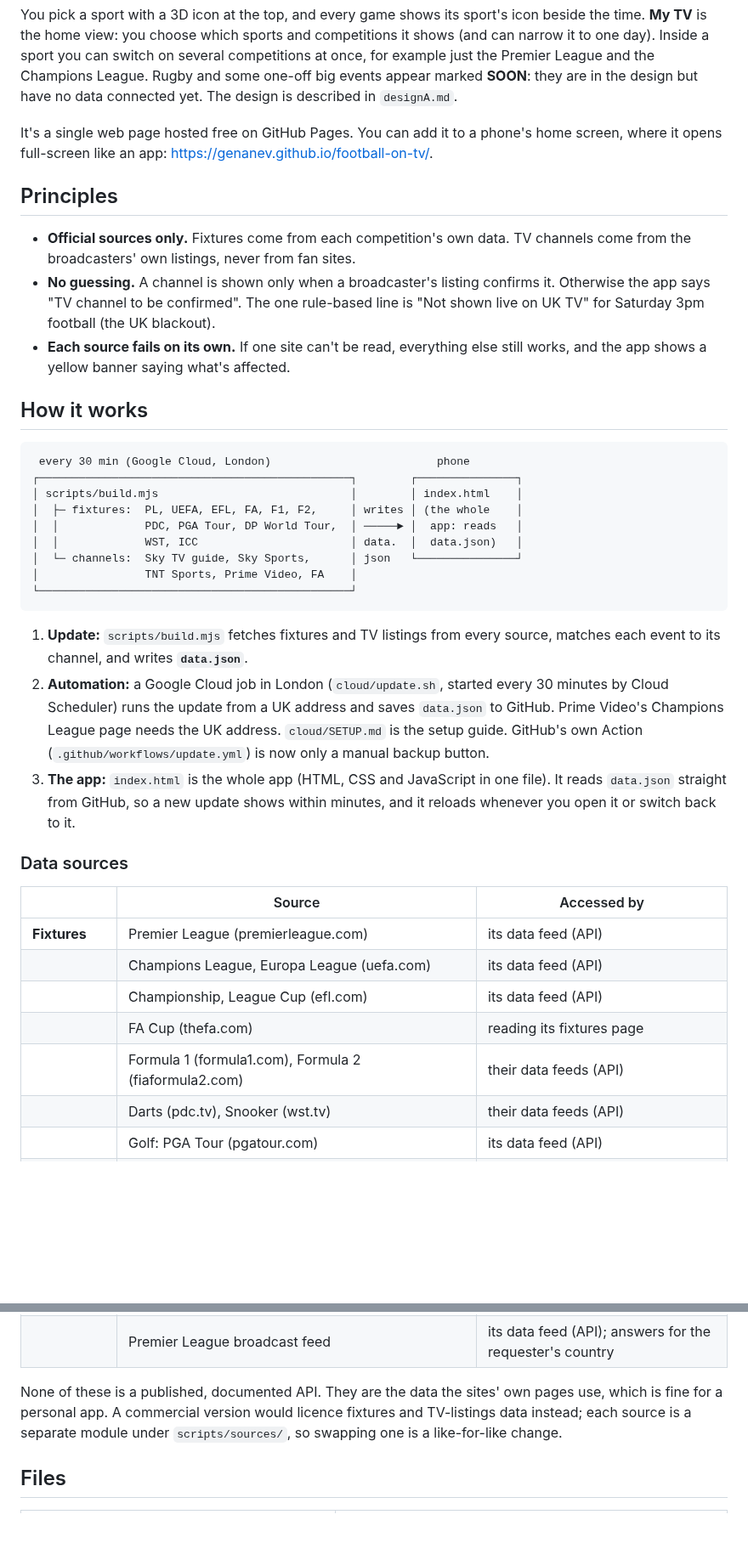
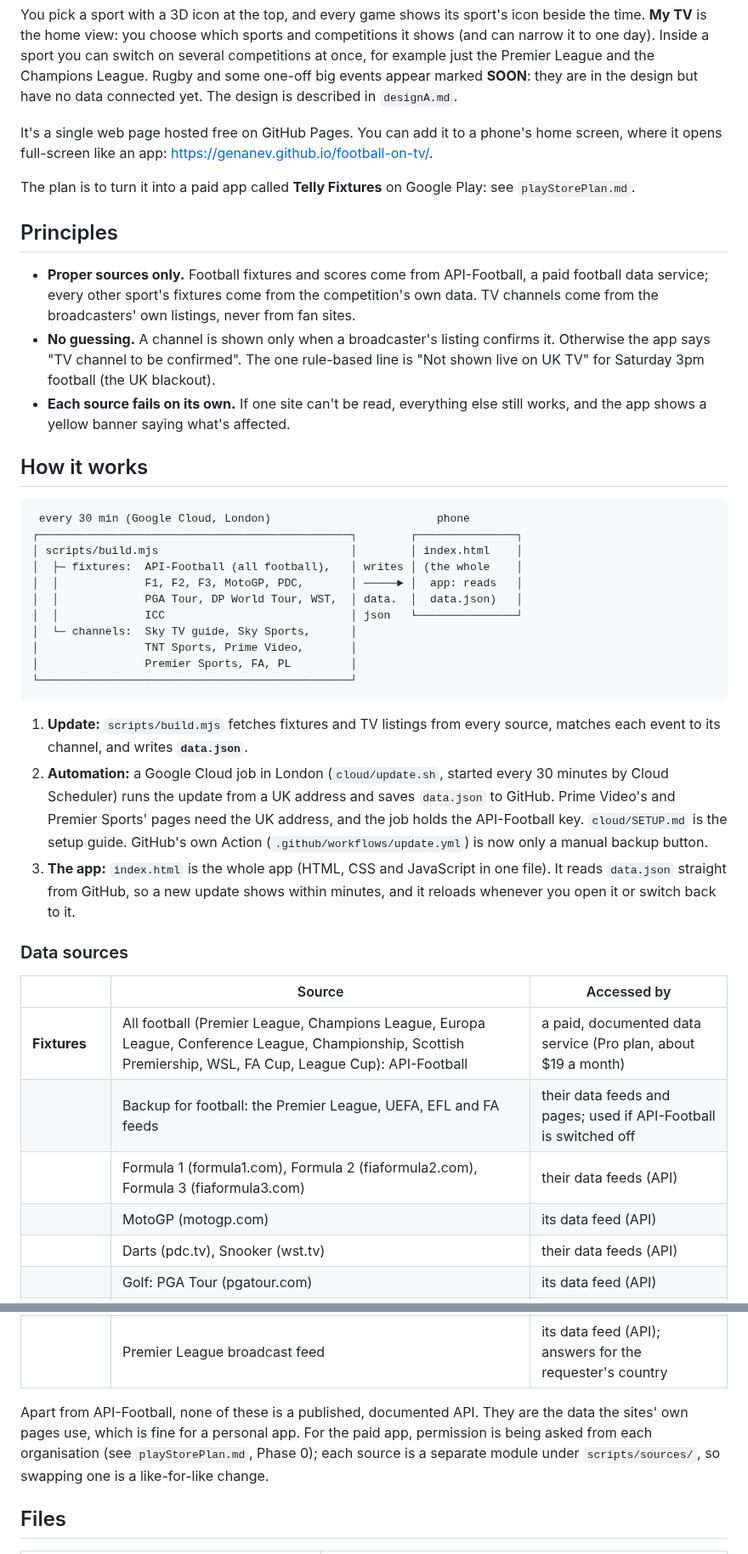
Before and after one commit to genanev/football-on-tv, a Markdown page: README.md, 2 parts joined by grey strips. Shown at 85% size. Drawn GitHub-style; blank space fills up the shorter version.

Commit message:
Docs: bring CLAUDE.md and README up to date (API-Football live, F3, MotoGP, Premier Sports, new football competitions)
Co-Authored-By: Claude Opus 5.5 <noreply@anthropic.com>

````diff
--- a/README.md
+++ b/README.md
@@ -13,9 +13,11 @@ You pick a sport with a 3D icon at the top, and every game shows its sport's ico
 
 It's a single web page hosted free on GitHub Pages. You can add it to a phone's home screen, where it opens full-screen like an app: <https://genanev.github.io/football-on-tv/>.
 
+The plan is to turn it into a paid app called **Telly Fixtures** on Google Play: see `playStorePlan.md`.
+
 ## Principles
 
-- **Official sources only.** Fixtures come from each competition's own data. TV channels come from the broadcasters' own listings, never from fan sites.
+- **Proper sources only.** Football fixtures and scores come from API-Football, a paid football data service; every other sport's fixtures come from the competition's own data. TV channels come from the broadcasters' own listings, never from fan sites.
 - **No guessing.** A channel is shown only when a broadcaster's listing confirms it. Otherwise the app says "TV channel to be confirmed". The one rule-based line is "Not shown live on UK TV" for Saturday 3pm football (the UK blackout).
 - **Each source fails on its own.** If one site can't be read, everything else still works, and the app shows a yellow banner saying what's affected.
 
@@ -25,27 +27,28 @@ It's a single web page hosted free on GitHub Pages. You can add it to a phone's
  every 30 min (Google Cloud, London)                         phone
 ┌───────────────────────────────────────────────┐        ┌───────────────┐
 │ scripts/build.mjs                             │        │ index.html    │
-│  ├─ fixtures:  PL, UEFA, EFL, FA, F1, F2,     │ writes │ (the whole    │
-│  │             PDC, PGA Tour, DP World Tour,  │ ─────► │  app: reads   │
-│  │             WST, ICC                       │ data.  │  data.json)   │
-│  └─ channels:  Sky TV guide, Sky Sports,      │ json   └───────────────┘
-│                TNT Sports, Prime Video, FA    │
+│  ├─ fixtures:  API-Football (all football),   │ writes │ (the whole    │
+│  │             F1, F2, F3, MotoGP, PDC,       │ ─────► │  app: reads   │
+│  │             PGA Tour, DP World Tour, WST,  │ data.  │  data.json)   │
+│  │             ICC                            │ json   └───────────────┘
+│  └─ channels:  Sky TV guide, Sky Sports,      │
+│                TNT Sports, Prime Video,       │
+│                Premier Sports, FA, PL         │
 └───────────────────────────────────────────────┘
 ```
 
 1. **Update:** `scripts/build.mjs` fetches fixtures and TV listings from every source, matches each event to its channel, and writes **`data.json`**.
-2. **Automation:** a Google Cloud job in London (`cloud/update.sh`, started every 30 minutes by Cloud Scheduler) runs the update from a UK address and saves `data.json` to GitHub. Prime Video's Champions League page needs the UK address. `cloud/SETUP.md` is the setup guide. GitHub's own Action (`.github/workflows/update.yml`) is now only a manual backup button.
+2. **Automation:** a Google Cloud job in London (`cloud/update.sh`, started every 30 minutes by Cloud Scheduler) runs the update from a UK address and saves `data.json` to GitHub. Prime Video's and Premier Sports' pages need the UK address, and the job holds the API-Football key. `cloud/SETUP.md` is the setup guide. GitHub's own Action (`.github/workflows/update.yml`) is now only a manual backup button.
 3. **The app:** `index.html` is the whole app (HTML, CSS and JavaScript in one file). It reads `data.json` straight from GitHub, so a new update shows within minutes, and it reloads whenever you open it or switch back to it.
 
 ### Data sources
 
 | | Source | Accessed by |
 |---|---|---|
-| **Fixtures** | Premier League (premierleague.com) | its data feed (API) |
-| | Champions League, Europa League (uefa.com) | its data feed (API) |
-| | Championship, League Cup (efl.com) | its data feed (API) |
-| | FA Cup (thefa.com) | reading its fixtures page |
-| | Formula 1 (formula1.com), Formula 2 (fiaformula2.com) | their data feeds (API) |
+| **Fixtures** | All football (Premier League, Champions League, Europa League, Conference League, Championship, Scottish Premiership, WSL, FA Cup, League Cup): API-Football | a paid, documented data service (Pro plan, about $19 a month) |
+| | Backup for football: the Premier League, UEFA, EFL and FA feeds | their data feeds and pages; used if API-Football is switched off |
+| | Formula 1 (formula1.com), Formula 2 (fiaformula2.com), Formula 3 (fiaformula3.com) | their data feeds (API) |
+| | MotoGP (motogp.com) | its data feed (API) |
 | | Darts (pdc.tv), Snooker (wst.tv) | their data feeds (API) |
 | | Golf: PGA Tour (pgatour.com) | its data feed (API) |
 | | Golf: DP World Tour (europeantour.com) | the schedule data inside its page |
@@ -58,7 +61,7 @@ It's a single web page hosted free on GitHub Pages. You can add it to a phone's
 | | The FA's fixtures page ("Live on BBC Sport") | reading the page |
 | | Premier League broadcast feed | its data feed (API); answers for the requester's country |
 
-None of these is a published, documented API. They are the data the sites' own pages use, which is fine for a personal app. A commercial version would licence fixtures and TV-listings data instead; each source is a separate module under `scripts/sources/`, so swapping one is a like-for-like change.
+Apart from API-Football, none of these is a published, documented API. They are the data the sites' own pages use, which is fine for a personal app. For the paid app, permission is being asked from each organisation (see `playStorePlan.md`, Phase 0); each source is a separate module under `scripts/sources/`, so swapping one is a like-for-like change.
 
 ## Files
 
````
Also changed, not shown: other parts of README.md (+10 -6 lines), CLAUDE.md (+36 -28 lines), cloud/SETUP.md (+1 -1 lines).
